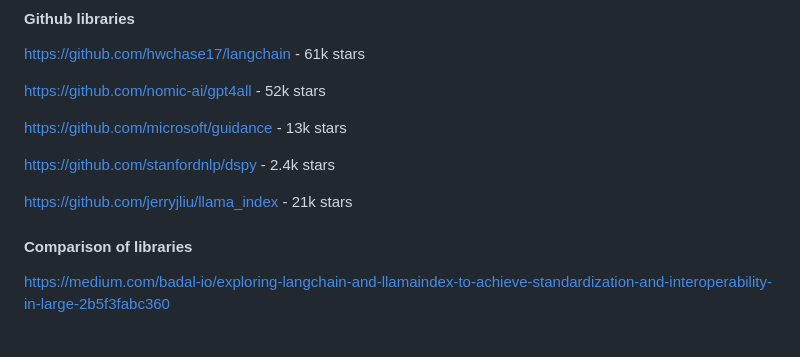
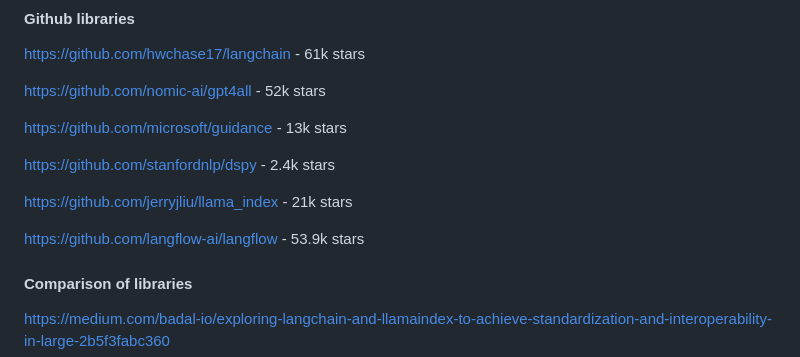
Before and after one commit to gavinln/llm-lib, a Markdown page: README.md, the part around the change. GitHub-like rendering; blank space fills up the shorter version.

Commit message:
add link to langflow

```diff
--- a/README.md
+++ b/README.md
@@ -202,6 +202,8 @@ https://github.com/stanfordnlp/dspy - 2.4k stars
 
 https://github.com/jerryjliu/llama_index - 21k stars
 
+https://github.com/langflow-ai/langflow - 53.9k stars
+
 #### Comparison of libraries
 
 https://medium.com/badal-io/exploring-langchain-and-llamaindex-to-achieve-standardization-and-interoperability-in-large-2b5f3fabc360
```
